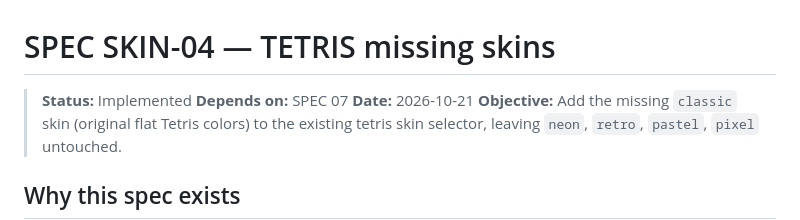
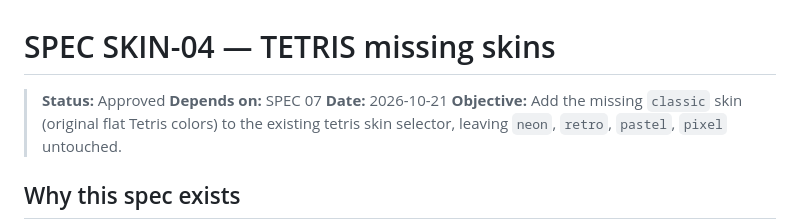
Before and after one commit to Oliverikx/05-arcade-vault, a Markdown page: specs/skin-designer/04-tetris-missing-skins.md, the part around the change. GitHub-like rendering.

Commit message:
fix: update Tetris missing skins status from Implemented to Approved

```diff
--- a/specs/skin-designer/04-tetris-missing-skins.md
+++ b/specs/skin-designer/04-tetris-missing-skins.md
@@ -1,6 +1,6 @@
 # SPEC SKIN-04 — TETRIS missing skins
 
-> **Status:** Implemented
+> **Status:** Approved
 > **Depends on:** SPEC 07
 > **Date:** 2026-10-21
 > **Objective:** Add the missing `classic` skin (original flat Tetris colors) to the existing tetris skin selector, leaving `neon`, `retro`, `pastel`, `pixel` untouched.
```
